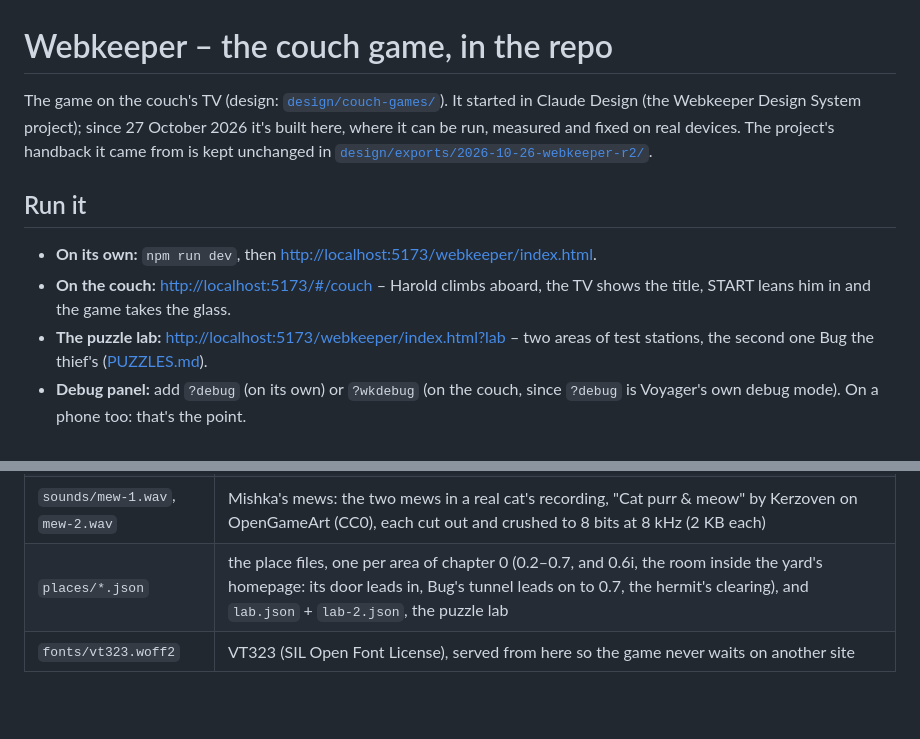
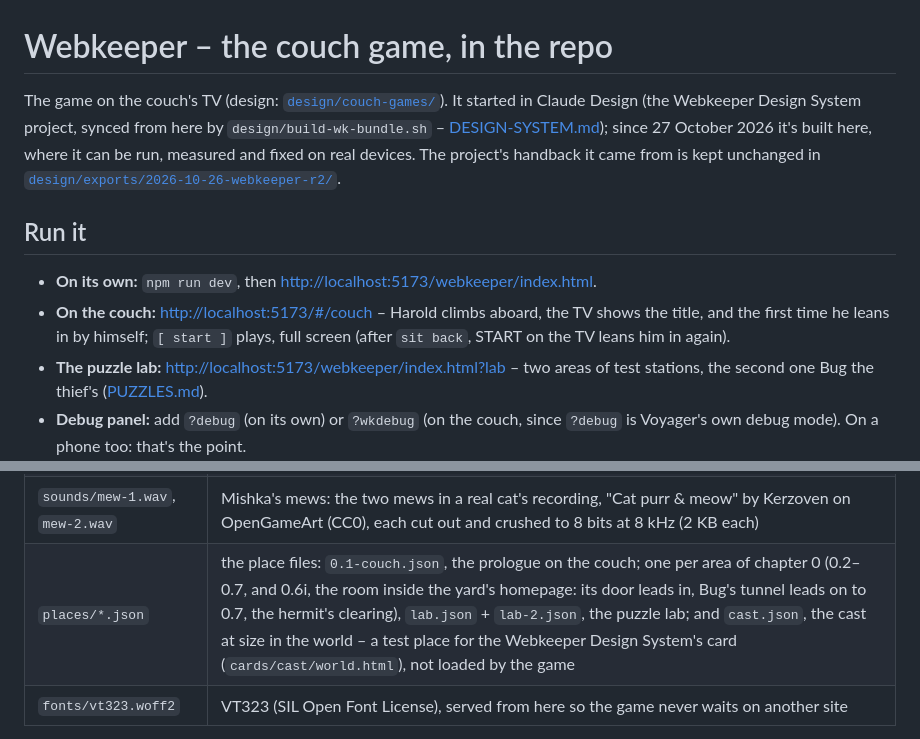
Before and after one commit to arudaev/arudaev.github.io, a Markdown page: webkeeper/README.md, 2 parts joined by grey strips. Rendered like a GitHub page; blank space fills up the shorter version.

Commit message:
publish: voyager-56k@43cd281

```diff
--- a/webkeeper/README.md
+++ b/webkeeper/README.md
@@ -1,15 +1,17 @@
 # Webkeeper – the couch game, in the repo
 
 The game on the couch's TV (design: [`design/couch-games/`](../../design/couch-games/README.md)). It started in
-Claude Design (the Webkeeper Design System project); since 27 October 2026 it's built here, where it can be
+Claude Design (the Webkeeper Design System project, synced from here by `design/build-wk-bundle.sh` –
+[DESIGN-SYSTEM.md](../../design/couch-games/DESIGN-SYSTEM.md)); since 27 October 2026 it's built here, where it can be
 run, measured and fixed on real devices. The project's handback it came from is kept unchanged in
 [`design/exports/2026-10-26-webkeeper-r2/`](../../design/exports/2026-10-26-webkeeper-r2/).
 
 ## Run it
 
 - **On its own:** `npm run dev`, then <http://localhost:5173/webkeeper/index.html>.
-- **On the couch:** <http://localhost:5173/#/couch> – Harold climbs aboard, the TV shows the title, START leans
-  him in and the game takes the glass.
+- **On the couch:** <http://localhost:5173/#/couch> – Harold climbs aboard, the TV shows the title, and the
+  first time he leans in by himself; `[ start ]` plays, full screen (after `sit back`, START on the TV leans
+  him in again).
 - **The puzzle lab:** <http://localhost:5173/webkeeper/index.html?lab> – two areas of test stations, the second
   one Bug the thief's
   ([PUZZLES.md](../../design/couch-games/PUZZLES.md)).
@@ -37,7 +39,7 @@ run, measured and fixed on real devices. The project's handback it came from is
 | (scenes) | a place's `scenes`: the book's scripts (`design/couch-games/book`), run by `lib/world.js` – lines, bubbles, waits, room events, thoughts in the sky, title cards |
 | `lib/sound.js` | the sound, synthesized but for one sample: letters are notes (a pentatonic scale, so any order sounds right and a word is a tune), a word chimes when it becomes, the quack, Mishka's hum, Harold's theme on NES-style voices (two pulse waves, a triangle, noise); on the couch it follows Voyager's sound setting |
 | `sounds/mew-1.wav`, `mew-2.wav` | Mishka's mews: the two mews in a real cat's recording, "Cat purr & meow" by Kerzoven on OpenGameArt (CC0), each cut out and crushed to 8 bits at 8 kHz (2 KB each) |
-| `places/*.json` | the place files, one per area of chapter 0 (0.2–0.7, and 0.6i, the room inside the yard's homepage: its door leads in, Bug's tunnel leads on to 0.7, the hermit's clearing), and `lab.json` + `lab-2.json`, the puzzle lab |
+| `places/*.json` | the place files: `0.1-couch.json`, the prologue on the couch; one per area of chapter 0 (0.2–0.7, and 0.6i, the room inside the yard's homepage: its door leads in, Bug's tunnel leads on to 0.7, the hermit's clearing), `lab.json` + `lab-2.json`, the puzzle lab; and `cast.json`, the cast at size in the world – a test place for the Webkeeper Design System's card (`cards/cast/world.html`), not loaded by the game |
 | `fonts/vt323.woff2` | VT323 (SIL Open Font License), served from here so the game never waits on another site |
 
 Plain scripts, each setting one global (`WK_WORLD`, `WK_BRUSH`, …) – how Claude Design wrote them. They're
```
Also changed, not shown: README.md (+1 -1 lines).
